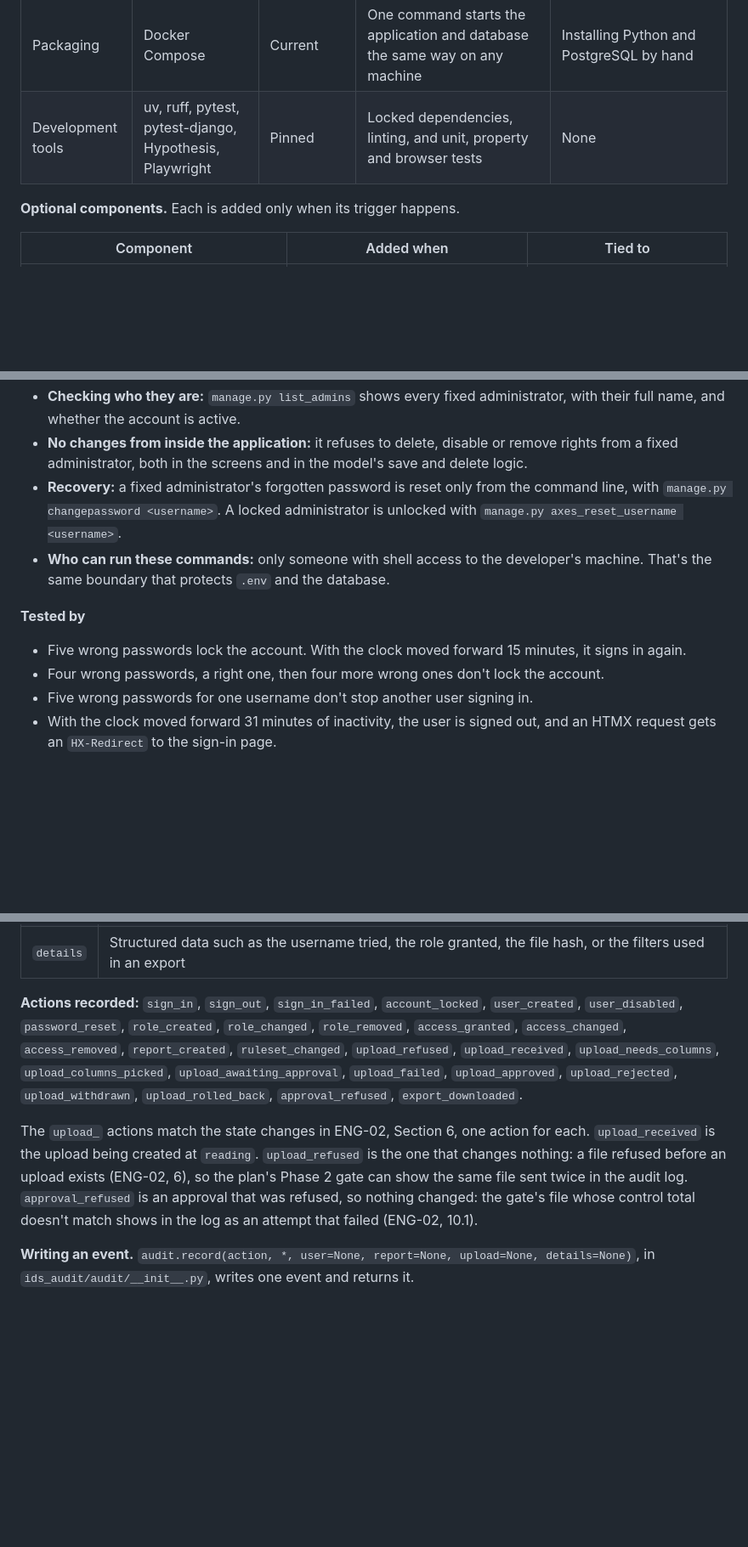
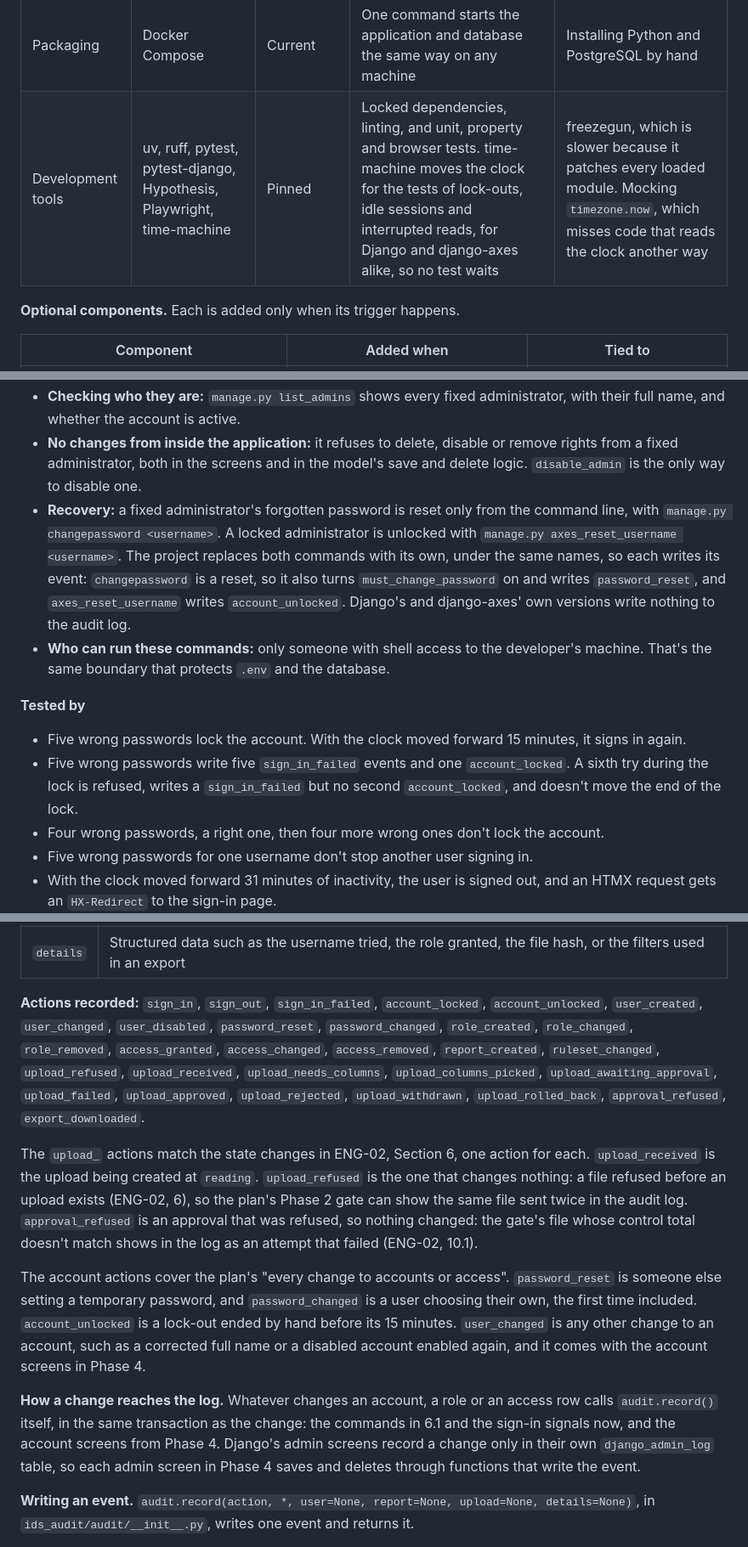
Before and after one commit to OQGN-Internship/IDS-Audit, a Markdown page: docs/engineering/ENG-01 Architecture, Security and Operations.md, 3 parts joined by grey strips. Shown at 85% size. GitHub-like rendering; blank space fills up the shorter version.

```diff
--- a/docs/engineering/ENG-01 Architecture, Security and Operations.md
+++ b/docs/engineering/ENG-01 Architecture, Security and Operations.md
@@ -50,7 +50,7 @@ Every choice favours exact arithmetic, few moving parts and long support. Exact
 | Password hashing | Argon2, through argon2-cffi | Pinned | Django's recommended hasher | PBKDF2, Django's default |
 | Settings file | python-dotenv | Pinned | Django reads `.env` itself when it runs outside Docker, so `manage.py`, pytest and the editor's test button all see the same settings (7.5) | uv's `--env-file` option, which every command would have to repeat, and which stops with an error when `.env` is missing |
 | Packaging | Docker Compose | Current | One command starts the application and database the same way on any machine | Installing Python and PostgreSQL by hand |
-| Development tools | uv, ruff, pytest, pytest-django, Hypothesis, Playwright | Pinned | Locked dependencies, linting, and unit, property and browser tests | None |
+| Development tools | uv, ruff, pytest, pytest-django, Hypothesis, Playwright, time-machine | Pinned | Locked dependencies, linting, and unit, property and browser tests. time-machine moves the clock for the tests of lock-outs, idle sessions and interrupted reads, for Django and django-axes alike, so no test waits | freezegun, which is slower because it patches every loaded module. Mocking `timezone.now`, which misses code that reads the clock another way |
 
 **Optional components.** Each is added only when its trigger happens.
 
@@ -185,11 +187,12 @@ The application uses a custom user model from its first migration, as Django rec
 - **Checking who they are:** `manage.py list_admins` shows every fixed administrator, with their full name, and whether the account is active.
-- **No changes from inside the application:** it refuses to delete, disable or remove rights from a fixed administrator, both in the screens and in the model's save and delete logic.
-- **Recovery:** a fixed administrator's forgotten password is reset only from the command line, with `manage.py changepassword <username>`. A locked administrator is unlocked with `manage.py axes_reset_username <username>`.
+- **No changes from inside the application:** it refuses to delete, disable or remove rights from a fixed administrator, both in the screens and in the model's save and delete logic. `disable_admin` is the only way to disable one.
+- **Recovery:** a fixed administrator's forgotten password is reset only from the command line, with `manage.py changepassword <username>`. A locked administrator is unlocked with `manage.py axes_reset_username <username>`. The project replaces both commands with its own, under the same names, so each writes its event: `changepassword` is a reset, so it also turns `must_change_password` on and writes `password_reset`, and `axes_reset_username` writes `account_unlocked`. Django's and django-axes' own versions write nothing to the audit log.
 - **Who can run these commands:** only someone with shell access to the developer's machine. That's the same boundary that protects `.env` and the database.
 
 **Tested by**
 
 - Five wrong passwords lock the account. With the clock moved forward 15 minutes, it signs in again.
+- Five wrong passwords write five `sign_in_failed` events and one `account_locked`. A sixth try during the lock is refused, writes a `sign_in_failed` but no second `account_locked`, and doesn't move the end of the lock.
 - Four wrong passwords, a right one, then four more wrong ones don't lock the account.
 - Five wrong passwords for one username don't stop another user signing in.
 - With the clock moved forward 31 minutes of inactivity, the user is signed out, and an HTMX request gets an `HX-Redirect` to the sign-in page.
@@ -246,9 +251,13 @@ Every event is one row in `audit_event`, written only through `audit.record()`.
 | `upload` | The upload concerned, if any |
 | `details` | Structured data such as the username tried, the role granted, the file hash, or the filters used in an export |
 
-**Actions recorded:** `sign_in`, `sign_out`, `sign_in_failed`, `account_locked`, `user_created`, `user_disabled`, `password_reset`, `role_created`, `role_changed`, `role_removed`, `access_granted`, `access_changed`, `access_removed`, `report_created`, `ruleset_changed`, `upload_refused`, `upload_received`, `upload_needs_columns`, `upload_columns_picked`, `upload_awaiting_approval`, `upload_failed`, `upload_approved`, `upload_rejected`, `upload_withdrawn`, `upload_rolled_back`, `approval_refused`, `export_downloaded`.
+**Actions recorded:** `sign_in`, `sign_out`, `sign_in_failed`, `account_locked`, `account_unlocked`, `user_created`, `user_changed`, `user_disabled`, `password_reset`, `password_changed`, `role_created`, `role_changed`, `role_removed`, `access_granted`, `access_changed`, `access_removed`, `report_created`, `ruleset_changed`, `upload_refused`, `upload_received`, `upload_needs_columns`, `upload_columns_picked`, `upload_awaiting_approval`, `upload_failed`, `upload_approved`, `upload_rejected`, `upload_withdrawn`, `upload_rolled_back`, `approval_refused`, `export_downloaded`.
 
 The `upload_` actions match the state changes in ENG-02, Section 6, one action for each. `upload_received` is the upload being created at `reading`. `upload_refused` is the one that changes nothing: a file refused before an upload exists (ENG-02, 6), so the plan's Phase 2 gate can show the same file sent twice in the audit log. `approval_refused` is an approval that was refused, so nothing changed: the gate's file whose control total doesn't match shows in the log as an attempt that failed (ENG-02, 10.1).
+
+The account actions cover the plan's "every change to accounts or access". `password_reset` is someone else setting a temporary password, and `password_changed` is a user choosing their own, the first time included. `account_unlocked` is a lock-out ended by hand before its 15 minutes. `user_changed` is any other change to an account, such as a corrected full name or a disabled account enabled again, and it comes with the account screens in Phase 4.
+
+**How a change reaches the log.** Whatever changes an account, a role or an access row calls `audit.record()` itself, in the same transaction as the change: the commands in 6.1 and the sign-in signals now, and the account screens from Phase 4. Django's admin screens record a change only in their own `django_admin_log` table, so each admin screen in Phase 4 saves and deletes through functions that write the event.
 
 **Writing an event.** `audit.record(action, *, user=None, report=None, upload=None, details=None)`, in `ids_audit/audit/__init__.py`, writes one event and returns it.
 
```
Also changed, not shown: other parts of docs/engineering/ENG-01 Architecture, Security and Operations.md (+12 -7 lines).
